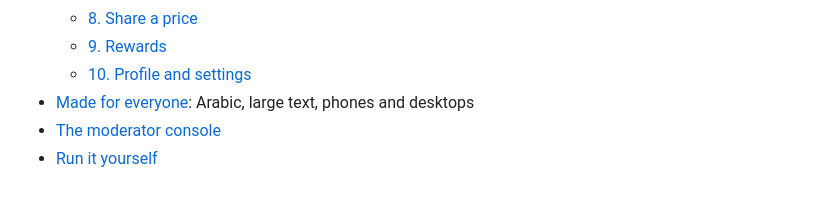
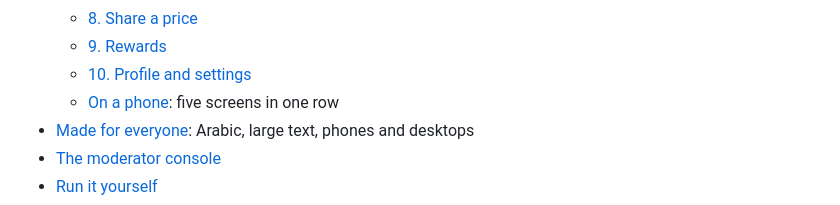
Before and after one commit to Hikki-dev/DealSouk, a Markdown page: README.md, the part around one of its changes. GitHub-like rendering.

Commit message:
docs: show the phone screens side by side as numbered rows
Co-Authored-By: Claude Sonnet 5.5 <noreply@anthropic.com>

```diff
--- a/README.md
+++ b/README.md
@@ -34,6 +34,7 @@ It works on phones, tablets and desktops, in English and in Arabic, and the text
   * [8. Share a price](#8-share-a-price)
   * [9. Rewards](#9-rewards)
   * [10. Profile and settings](#10-profile-and-settings)
+  * [On a phone](#on-a-phone): five screens in one row
 * [Made for everyone](#made-for-everyone): Arabic, large text, phones and desktops
 * [The moderator console](#the-moderator-console)
 * [Run it yourself](#run-it-yourself)
```
Also changed, not shown: other parts of README.md (+21 -8 lines).
